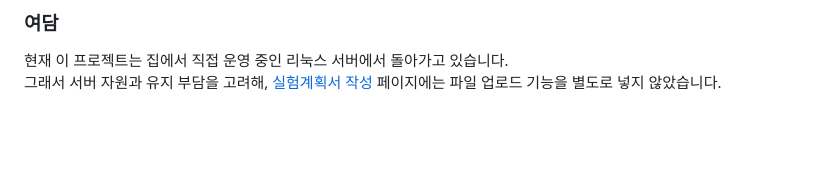
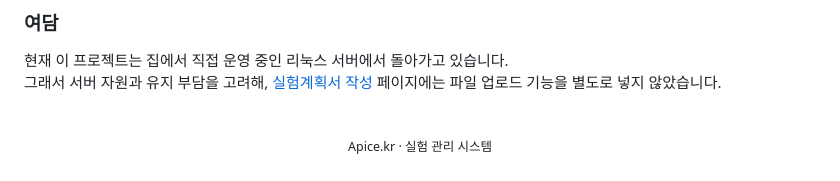
Before and after one commit to Anion15/Apice.kr, a Markdown page: README.md, the part around one of its changes. Rendered like a GitHub page; blank space fills up the shorter version.

```diff
--- a/README.md
+++ b/README.md
@@ -81,3 +81,11 @@ Apice.kr/
 
 현재 이 프로젝트는 집에서 직접 운영 중인 리눅스 서버에서 돌아가고 있습니다.
 그래서 서버 자원과 유지 부담을 고려해, [실험계획서 작성](https://github.com/Anion15/Apice.kr/blob/main/templates/register_experiment.html) 페이지에는 파일 업로드 기능을 별도로 넣지 않았습니다.
+
+<br>
+
+<p align="center">
+  <sub>
+    Apice.kr · 실험 관리 시스템
+  </sub>
+</p>
```
Also changed, not shown: other parts of README.md (+1 -1 lines).
